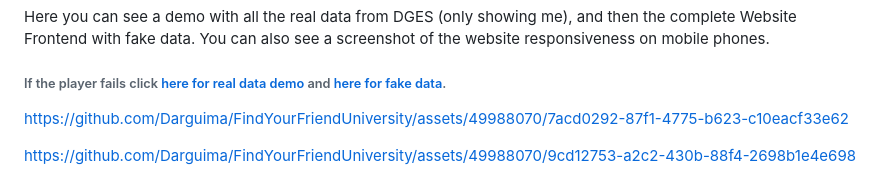
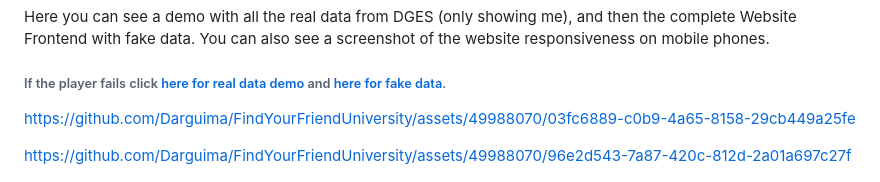
Before and after one commit to Darguima/FindYourFriendUniversity, a Markdown page: README.md, the part around the change. Rendered like a GitHub page.

```diff
--- a/README.md
+++ b/README.md
@@ -22,9 +22,9 @@ Here you can see a demo with all the real data from DGES (only showing me), and
 
 ###### If the player fails click [here for real data demo](./readme/real-data-demo.mp4) and [here for fake data](./readme/fake-data-demo.mp4).
 
-https://github.com/Darguima/FindYourFriendUniversity/assets/49988070/7acd0292-87f1-4775-b623-c10eacf33e62
+https://github.com/Darguima/FindYourFriendUniversity/assets/49988070/03fc6889-c0b9-4a65-8158-29cb449a25fe
 
-https://github.com/Darguima/FindYourFriendUniversity/assets/49988070/9cd12753-a2c2-430b-88f4-2698b1e4e698
+https://github.com/Darguima/FindYourFriendUniversity/assets/49988070/96e2d543-7a87-420c-812d-2a01a697c27f
 
 ![](./readme/mobile-phone-demo.png)
 
```
